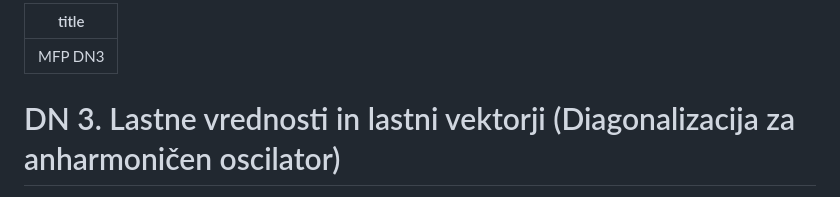
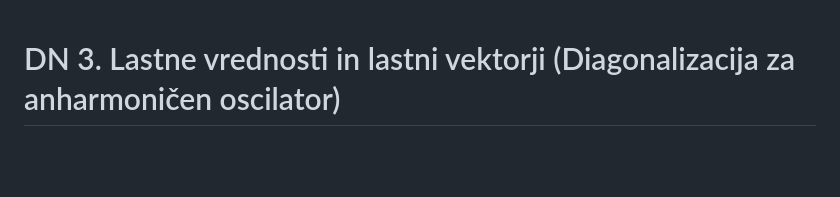
Before and after one commit to pengu5055/mfp03, a Markdown page: README.md, the part around the change. GitHub-like rendering; blank space fills up the shorter version.

Commit message:
docs: :memo: update README

```diff
--- a/README.md
+++ b/README.md
@@ -1,6 +1,3 @@
----
-title: MFP DN3
----
 # DN 3. Lastne vrednosti in lastni vektorji (Diagonalizacija za anharmoničen oscilator)
 
 Cannot stress this enough, diagonalizacija matrik je ena najpomembnejših stvari v fiziki. Z diagonalizacijo matrike poiščemo njene lastne vrednosti in lastne vektorje. V tej nalogi se naučiš prav to in kako se potem to uporabi za reševanje Schrödingerjeve enačbe za anharmoničen oscilator.
```
